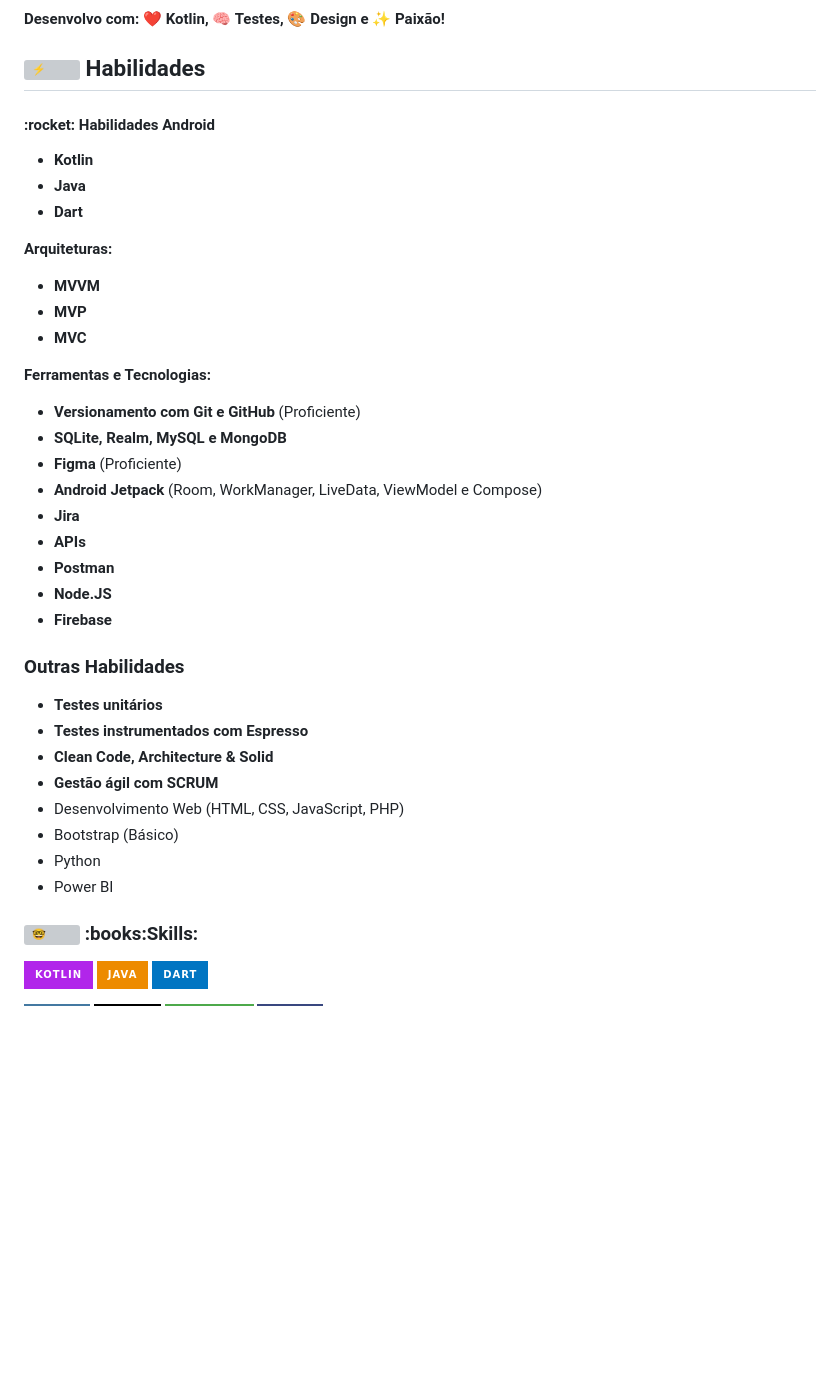
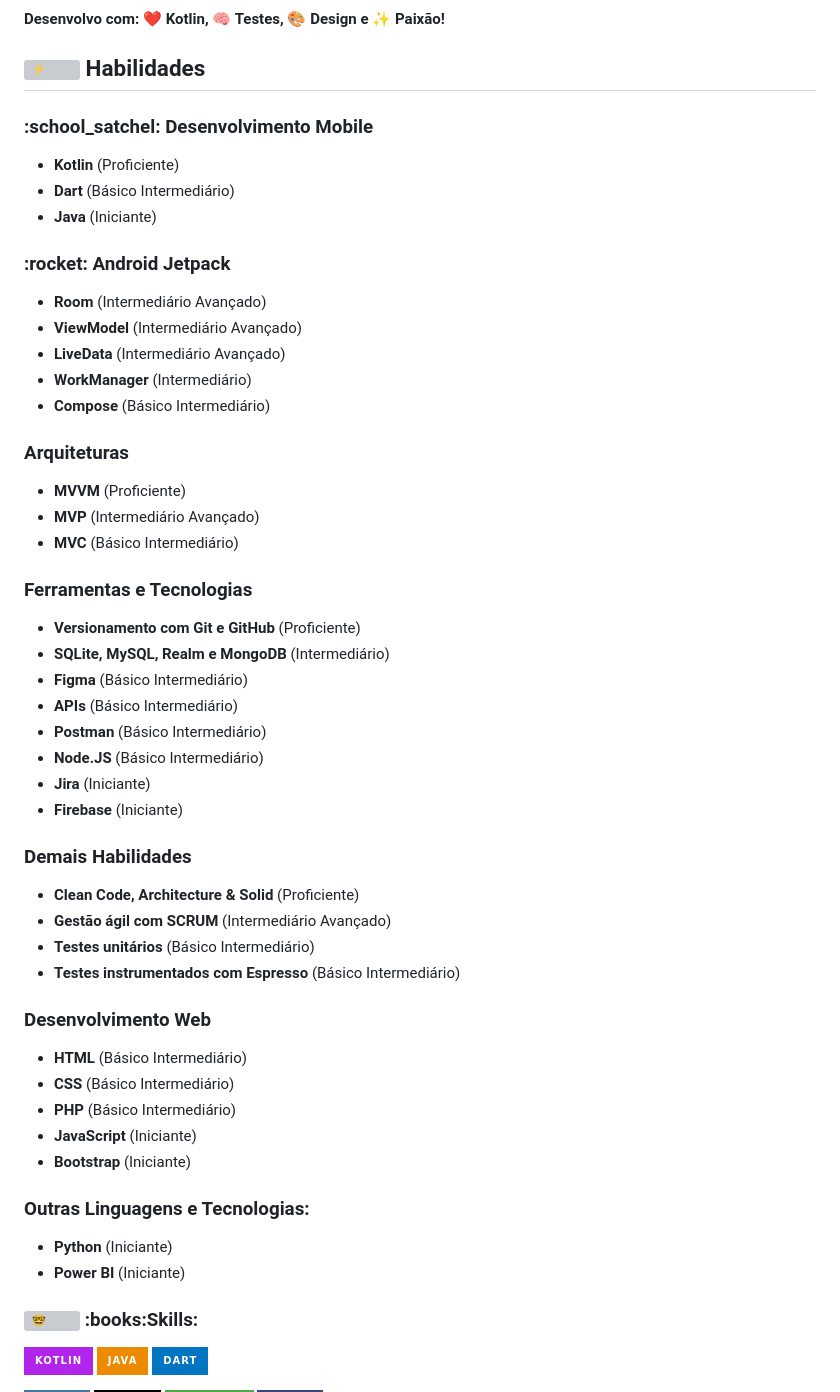
Before and after one commit to BRADDTELES/BRADDTELES, a Markdown page: README.md, the part around the change. Drawn GitHub-style; badges without logos; blank space fills up the shorter version; grey boxes are pictures that could not be loaded.

```diff
--- a/README.md
+++ b/README.md
@@ -31,39 +31,55 @@ Oi!, Sou Danillo, um Desenvolvedor Android em Ascensão :wave:
 </picture>
 Habilidades</h2>
 
-<h4>
-  :rocket: Habilidades Android
-</h4>
+<h3>
+  :school_satchel: Desenvolvimento Mobile
+</h3>
 
-  * **Kotlin**
-  * **Java**
-  * **Dart**
+  * **Kotlin** (Proficiente)
+  * **Dart** (Básico Intermediário)
+  * **Java** (Iniciante)
 
-**Arquiteturas:**
-  * **MVVM**
-  * **MVP**
-  * **MVC**
+<h3>
+  :rocket: Android Jetpack
+</h3>
 
-**Ferramentas e Tecnologias:**
+* **Room** (Intermediário Avançado)
+* **ViewModel** (Intermediário Avançado)
+* **LiveData** (Intermediário Avançado)
+* **WorkManager** (Intermediário)
+* **Compose** (Básico Intermediário)
+
+### Arquiteturas
+  * **MVVM** (Proficiente)
+  * **MVP** (Intermediário Avançado)
+  * **MVC** (Básico Intermediário)
+
+### Ferramentas e Tecnologias
   * **Versionamento com Git e GitHub** (Proficiente)
-  * **SQLite, Realm, MySQL e MongoDB**
-  * **Figma** (Proficiente)
-  * **Android Jetpack** (Room, WorkManager, LiveData, ViewModel e Compose)
-  * **Jira**
-  * **APIs**
-  * **Postman**
-  * **Node.JS**
-  * **Firebase**
+  * **SQLite, MySQL, Realm e MongoDB** (Intermediário)
+  * **Figma** (Básico Intermediário)
+  * **APIs** (Básico Intermediário)
+  * **Postman** (Básico Intermediário)
+  * **Node.JS** (Básico Intermediário)
+  * **Jira** (Iniciante)
+  * **Firebase** (Iniciante)
 
-### Outras Habilidades
-  * **Testes unitários**
-  * **Testes instrumentados com Espresso**
-  * **Clean Code, Architecture & Solid**
-  * **Gestão ágil com SCRUM**
-  * Desenvolvimento Web (HTML, CSS, JavaScript, PHP)
-  * Bootstrap (Básico)
-  * Python
-  * Power BI
+### Demais Habilidades
+  * **Clean Code, Architecture & Solid** (Proficiente)
+  * **Gestão ágil com SCRUM** (Intermediário Avançado)
+  * **Testes unitários** (Básico Intermediário)
+  * **Testes instrumentados com Espresso** (Básico Intermediário)
+
+### Desenvolvimento Web
+  * **HTML** (Básico Intermediário)
+  * **CSS** (Básico Intermediário)
+  * **PHP** (Básico Intermediário)
+  * **JavaScript** (Iniciante)
+  * **Bootstrap** (Iniciante)
+
+### Outras Linguagens e Tecnologias:
+  * **Python** (Iniciante)
+  * **Power BI** (Iniciante)
 
 <h3>
 <picture>
```
